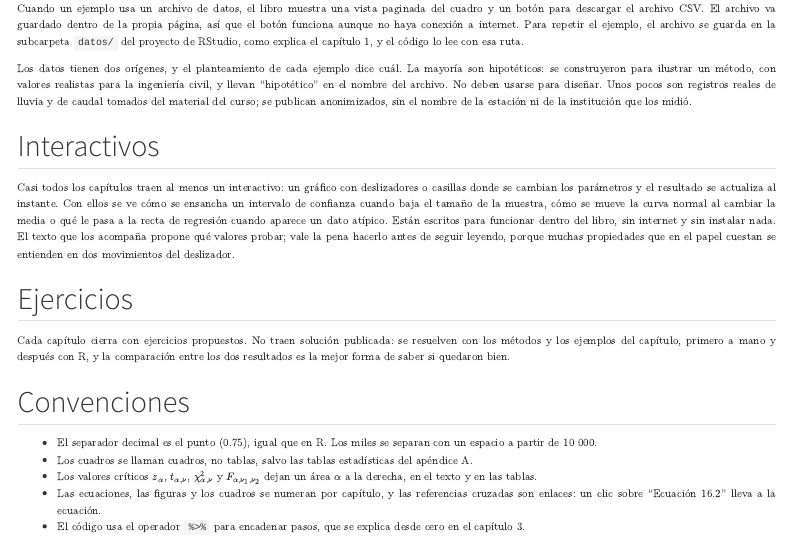
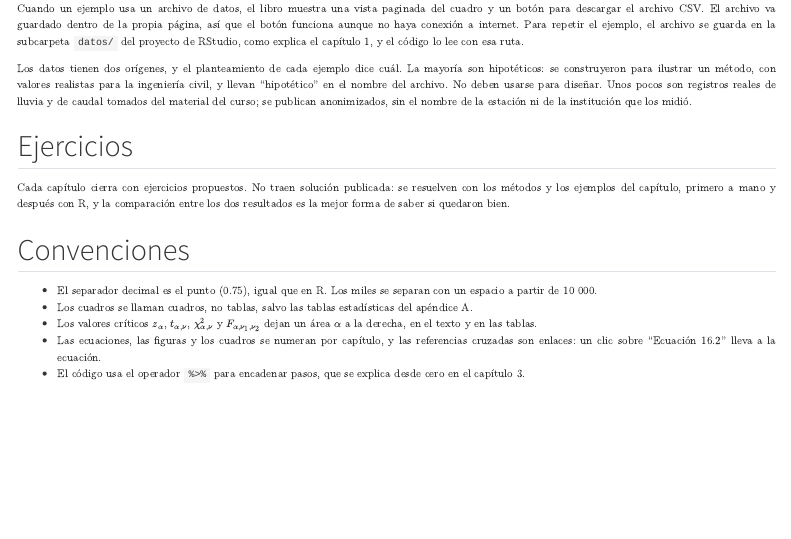
Before and after one commit to ems270900/Libro_Estad-stica, a Quarto document (intro.qmd): the page in a window 1100 px wide, from 1340 px down. Rendered offline with R 4.5, knitr and Pandoc in place of Quarto, with nearby package versions; menus at the side of the page are left out.

Commit message:
Introducción sin sección de interactivos
Co-Authored-By: Claude Opus 5.5 <noreply@anthropic.com>
Claude-Session: https://claude.ai/code/session_01AuYMBS2hpHmnwvTbWgceoe

```diff
--- a/intro.qmd
+++ b/intro.qmd
@@ -56,10 +56,6 @@
 
 Los datos tienen dos orígenes, y el planteamiento de cada ejemplo dice cuál. La mayoría son hipotéticos: se construyeron para ilustrar un método, con valores realistas para la ingeniería civil, y llevan "hipotético" en el nombre del archivo. No deben usarse para diseñar. Unos pocos son registros reales de lluvia y de caudal tomados del material del curso; se publican anonimizados, sin el nombre de la estación ni de la institución que los midió.
 
-## Interactivos {.unnumbered}
-
-Casi todos los capítulos traen al menos un interactivo: un gráfico con deslizadores o casillas donde se cambian los parámetros y el resultado se actualiza al instante. Con ellos se ve cómo se ensancha un intervalo de confianza cuando baja el tamaño de la muestra, cómo se mueve la curva normal al cambiar la media o qué le pasa a la recta de regresión cuando aparece un dato atípico. Están escritos para funcionar dentro del libro, sin internet y sin instalar nada. El texto que los acompaña propone qué valores probar; vale la pena hacerlo antes de seguir leyendo, porque muchas propiedades que en el papel cuestan se entienden en dos movimientos del deslizador.
-
 ## Ejercicios {.unnumbered}
 
 Cada capítulo cierra con ejercicios propuestos. No traen solución publicada: se resuelven con los métodos y los ejemplos del capítulo, primero a mano y después con R, y la comparación entre los dos resultados es la mejor forma de saber si quedaron bien.
```
